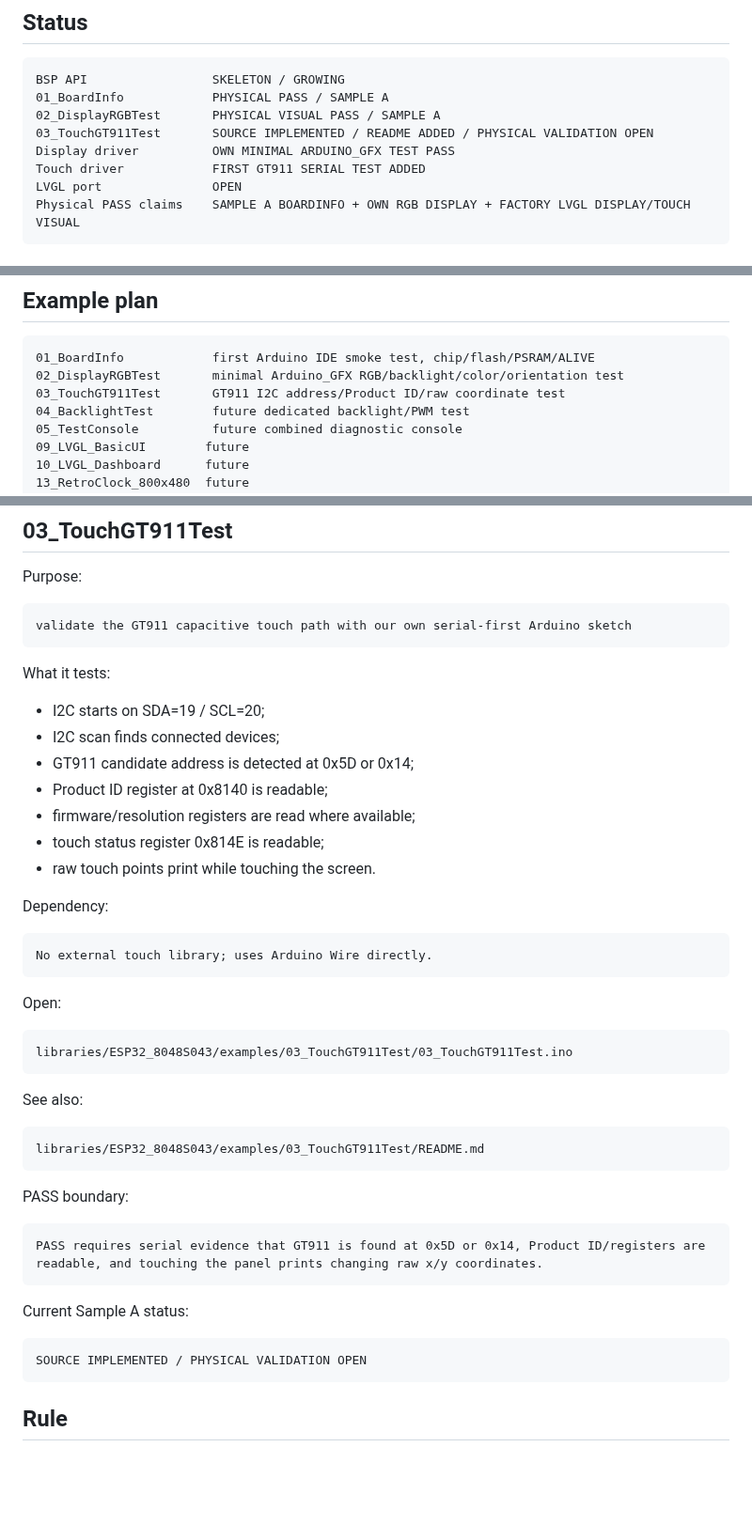
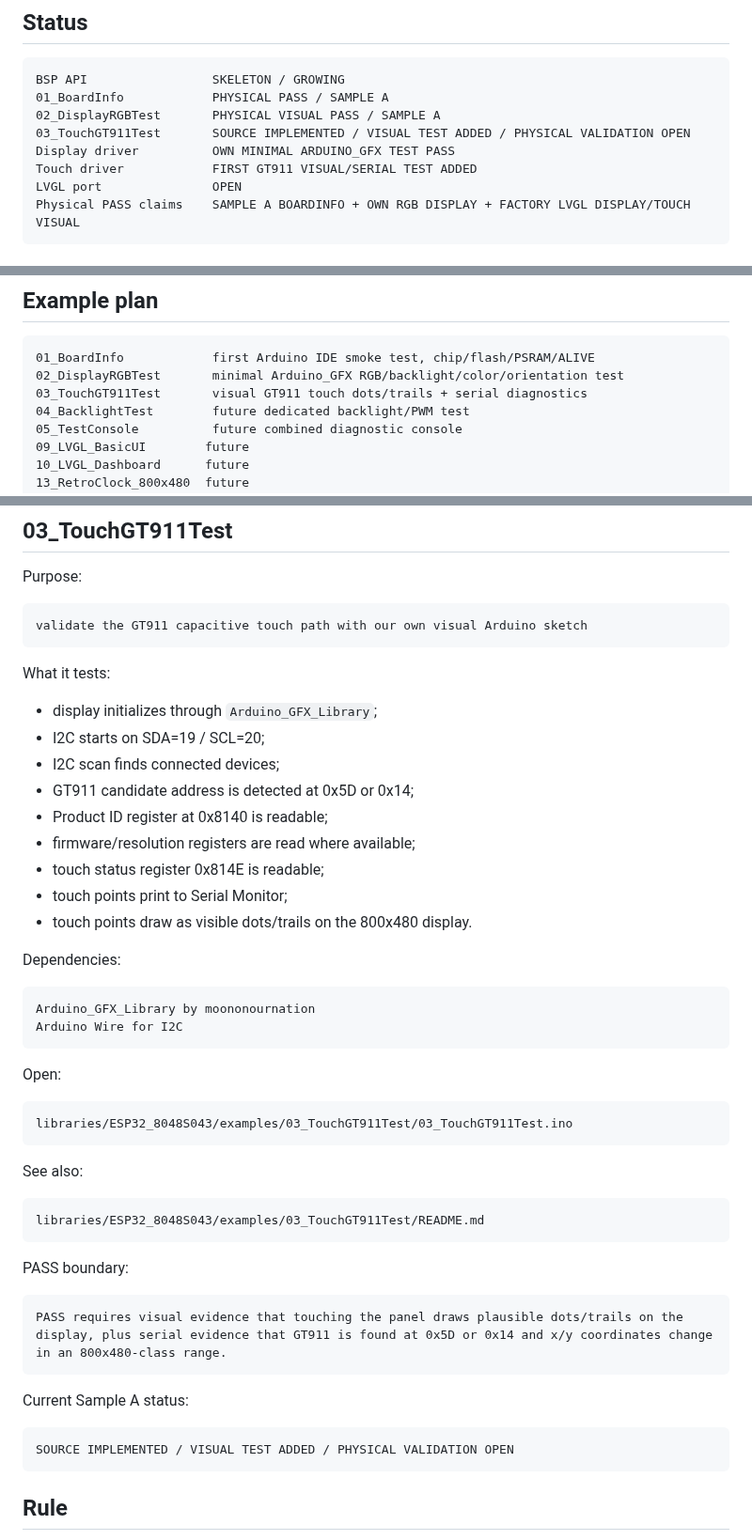
Before and after one commit to AIDevelopersMonster/ESP32-8048S043-lab, a Markdown page: libraries/ESP32_8048S043/README.md, 3 parts joined by grey strips. Shown at 94% size. Drawn GitHub-style; blank space fills up the shorter version.

Commit message:
Record visual GT911 touch test implementation

````diff
--- a/libraries/ESP32_8048S043/README.md
+++ b/libraries/ESP32_8048S043/README.md
@@ -8,9 +8,9 @@ Experimental Arduino BSP skeleton for ESP32-8048S043 / ESP32-8048S043C-I boards.
 BSP API                 SKELETON / GROWING
 01_BoardInfo            PHYSICAL PASS / SAMPLE A
 02_DisplayRGBTest       PHYSICAL VISUAL PASS / SAMPLE A
-03_TouchGT911Test       SOURCE IMPLEMENTED / README ADDED / PHYSICAL VALIDATION OPEN
+03_TouchGT911Test       SOURCE IMPLEMENTED / VISUAL TEST ADDED / PHYSICAL VALIDATION OPEN
 Display driver          OWN MINIMAL ARDUINO_GFX TEST PASS
-Touch driver            FIRST GT911 SERIAL TEST ADDED
+Touch driver            FIRST GT911 VISUAL/SERIAL TEST ADDED
 LVGL port               OPEN
 Physical PASS claims    SAMPLE A BOARDINFO + OWN RGB DISPLAY + FACTORY LVGL DISPLAY/TOUCH VISUAL
 ```
@@ -42,7 +42,7 @@ Menu names differ between ESP32 Arduino core versions. Keep the intent: ESP32-S3
 ```text
 01_BoardInfo            first Arduino IDE smoke test, chip/flash/PSRAM/ALIVE
 02_DisplayRGBTest       minimal Arduino_GFX RGB/backlight/color/orientation test
-03_TouchGT911Test       GT911 I2C address/Product ID/raw coordinate test
+03_TouchGT911Test       visual GT911 touch dots/trails + serial diagnostics
 04_BacklightTest        future dedicated backlight/PWM test
 05_TestConsole          future combined diagnostic console
 09_LVGL_BasicUI        future
@@ -132,23 +132,26 @@ PHYSICAL VISUAL PASS
 Purpose:
 
 ```text
-validate the GT911 capacitive touch path with our own serial-first Arduino sketch
+validate the GT911 capacitive touch path with our own visual Arduino sketch
 ```
 
 What it tests:
 
+- display initializes through `Arduino_GFX_Library`;
 - I2C starts on SDA=19 / SCL=20;
 - I2C scan finds connected devices;
 - GT911 candidate address is detected at 0x5D or 0x14;
 - Product ID register at 0x8140 is readable;
 - firmware/resolution registers are read where available;
 - touch status register 0x814E is readable;
-- raw touch points print while touching the screen.
+- touch points print to Serial Monitor;
+- touch points draw as visible dots/trails on the 800x480 display.
 
-Dependency:
+Dependencies:
 
 ```text
-No external touch library; uses Arduino Wire directly.
+Arduino_GFX_Library by moononournation
+Arduino Wire for I2C
 ```
 
 Open:
@@ -166,13 +169,13 @@ libraries/ESP32_8048S043/examples/03_TouchGT911Test/README.md
 PASS boundary:
 
 ```text
-PASS requires serial evidence that GT911 is found at 0x5D or 0x14, Product ID/registers are readable, and touching the panel prints changing raw x/y coordinates.
+PASS requires visual evidence that touching the panel draws plausible dots/trails on the display, plus serial evidence that GT911 is found at 0x5D or 0x14 and x/y coordinates change in an 800x480-class range.
 ```
 
 Current Sample A status:
 
 ```text
-SOURCE IMPLEMENTED / PHYSICAL VALIDATION OPEN
+SOURCE IMPLEMENTED / VISUAL TEST ADDED / PHYSICAL VALIDATION OPEN
 ```
 
 ## Rule
````
